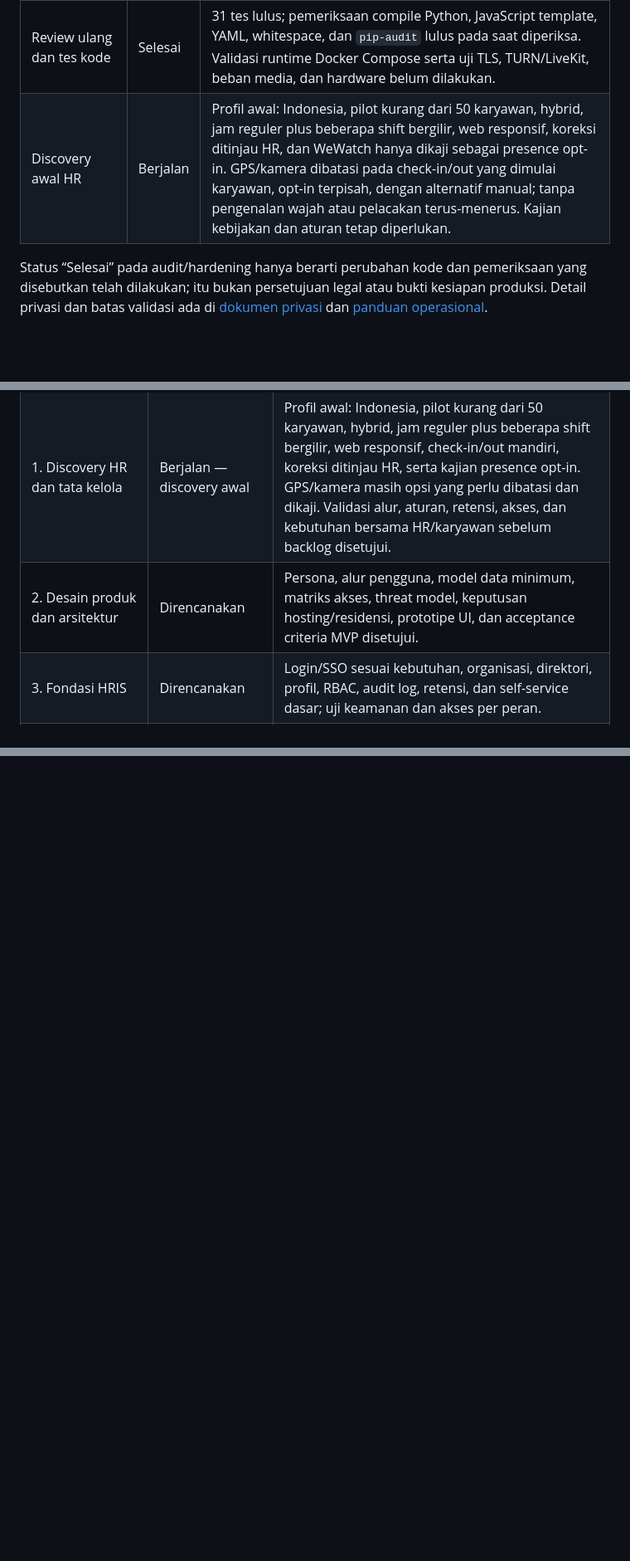
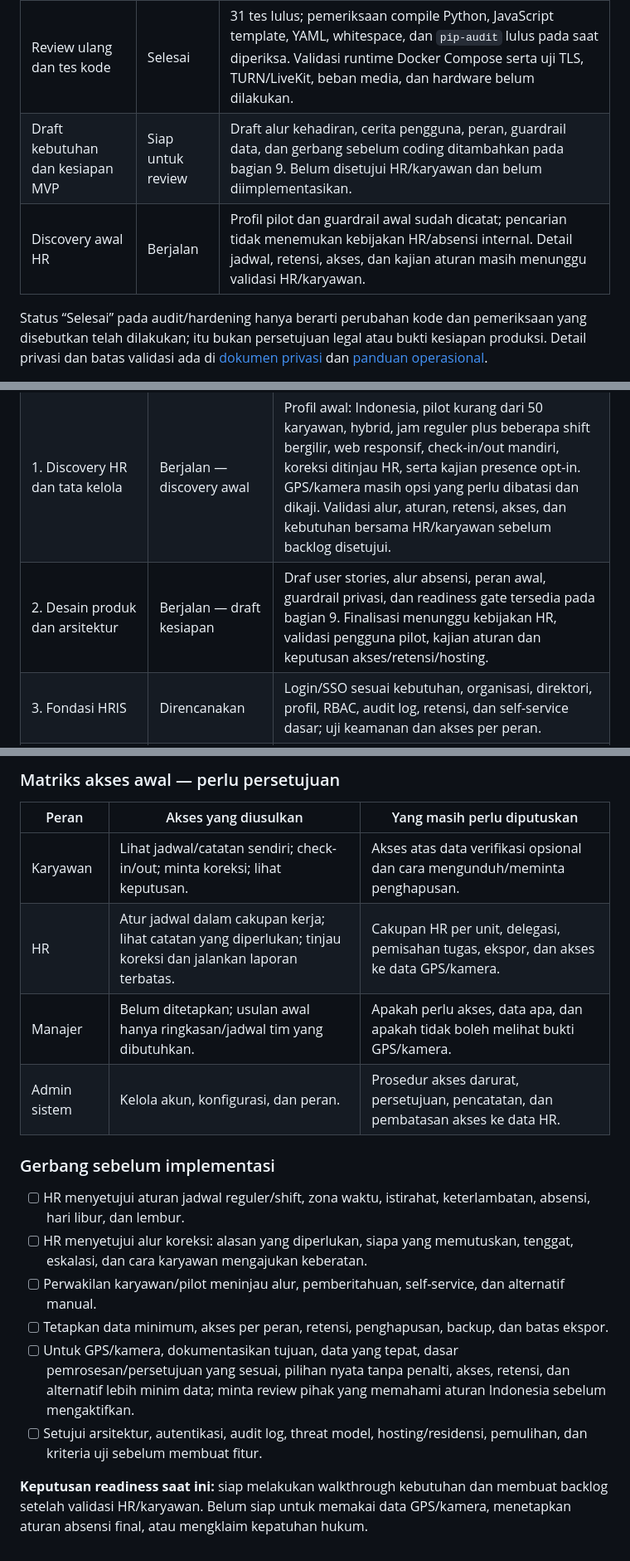
Before and after one commit to stmarya/WeWatch, a Markdown page: docs/HR_PRODUCT_ROADMAP.md, 3 parts joined by grey strips. Shown at 83% size. Rendered like a GitHub page; blank space fills up the shorter version.

```diff
--- a/docs/HR_PRODUCT_ROADMAP.md
+++ b/docs/HR_PRODUCT_ROADMAP.md
@@ -17,7 +17,8 @@ Repo saat ini adalah prototipe dashboard computer-vision, meeting, dan desktop-a
 | Peninjauan dan audit teknis repo | Selesai | Mengidentifikasi risiko pada konfigurasi server, autentikasi, agent desktop, data sensitif, dan dependensi. Temuan serta panduan operasional dicatat di [Audit dan Operasional](AUDIT_AND_OPERATIONS.md). |
 | Hardening keamanan dan privasi | Selesai | Menambahkan gate konfigurasi produksi, secret dan cookie yang lebih aman, perlindungan CSRF, pembatasan remote desktop, retensi/pembersihan data, pengaturan opt-in, pengamanan layanan infrastruktur, dan lock dependensi ber-hash. Commit: [46bb5a7](https://github.com/stmarya/WeWatch/commit/46bb5a7e663e540698a04c8b531a7cc49920d82a). |
 | Review ulang dan tes kode | Selesai | 31 tes lulus; pemeriksaan compile Python, JavaScript template, YAML, whitespace, dan `pip-audit` lulus pada saat diperiksa. Validasi runtime Docker Compose serta uji TLS, TURN/LiveKit, beban media, dan hardware belum dilakukan. |
-| Discovery awal HR | Berjalan | Profil awal: Indonesia, pilot kurang dari 50 karyawan, hybrid, jam reguler plus beberapa shift bergilir, web responsif, koreksi ditinjau HR, dan WeWatch hanya dikaji sebagai presence opt-in. GPS/kamera dibatasi pada check-in/out yang dimulai karyawan, opt-in terpisah, dengan alternatif manual; tanpa pengenalan wajah atau pelacakan terus-menerus. Kajian kebijakan dan aturan tetap diperlukan. |
+| Draft kebutuhan dan kesiapan MVP | Siap untuk review | Draft alur kehadiran, cerita pengguna, peran, guardrail data, dan gerbang sebelum coding ditambahkan pada bagian 9. Belum disetujui HR/karyawan dan belum diimplementasikan. |
+| Discovery awal HR | Berjalan | Profil pilot dan guardrail awal sudah dicatat; pencarian tidak menemukan kebijakan HR/absensi internal. Detail jadwal, retensi, akses, dan kajian aturan masih menunggu validasi HR/karyawan. |
 
 Status “Selesai” pada audit/hardening hanya berarti perubahan kode dan pemeriksaan yang disebutkan telah dilakukan; itu bukan persetujuan legal atau bukti kesiapan produksi. Detail privasi dan batas validasi ada di [dokumen privasi](PRIVACY_AND_CONSENT.md) dan [panduan operasional](AUDIT_AND_OPERATIONS.md).
 
@@ -77,7 +78,7 @@ Urutan di bawah adalah tahapan, bukan tanggal rilis. Estimasi dan target baru di
 |---|---|---|
 | 0. Audit repo dan hardening dasar | Selesai | Risiko teknis awal ditangani pada kode; tes dan audit dependensi dijalankan. Catatan batas validasi tetap terbuka di dokumen operasional. |
 | 1. Discovery HR dan tata kelola | Berjalan — discovery awal | Profil awal: Indonesia, pilot kurang dari 50 karyawan, hybrid, jam reguler plus beberapa shift bergilir, web responsif, check-in/out mandiri, koreksi ditinjau HR, serta kajian presence opt-in. GPS/kamera masih opsi yang perlu dibatasi dan dikaji. Validasi alur, aturan, retensi, akses, dan kebutuhan bersama HR/karyawan sebelum backlog disetujui. |
-| 2. Desain produk dan arsitektur | Direncanakan | Persona, alur pengguna, model data minimum, matriks akses, threat model, keputusan hosting/residensi, prototipe UI, dan acceptance criteria MVP disetujui. |
+| 2. Desain produk dan arsitektur | Berjalan — draft kesiapan | Draf user stories, alur absensi, peran awal, guardrail privasi, dan readiness gate tersedia pada bagian 9. Finalisasi menunggu kebijakan HR, validasi pengguna pilot, kajian aturan dan keputusan akses/retensi/hosting. |
 | 3. Fondasi HRIS | Direncanakan | Login/SSO sesuai kebutuhan, organisasi, direktori, profil, RBAC, audit log, retensi, dan self-service dasar; uji keamanan dan akses per peran. |
 | 4. MVP operasional HR | Direncanakan | Kandidat slice pertama: jam reguler plus beberapa shift bergilir; web responsif; check-in/out mandiri; catatan kehadiran; koreksi yang ditinjau HR. Jika kajian menyetujui, GPS/kamera hanya pada check-in/out yang dimulai karyawan, opt-in terpisah, dengan alternatif manual; tanpa pengenalan wajah/biometrik atau pelacakan terus-menerus. |
 | 5. Proyek dan pengembangan | Direncanakan | Milestone, check-in, tujuan, 1:1, feedback, dan laporan agregat; tinjau fairness dan akses sebelum dipakai untuk keputusan. |
@@ -114,0 +140,19 @@ Berdasarkan jawaban awal pemilik proyek pada 2026-10-29:
+### Matriks akses awal — perlu persetujuan
+
+| Peran | Akses yang diusulkan | Yang masih perlu diputuskan |
+|---|---|---|
+| Karyawan | Lihat jadwal/catatan sendiri; check-in/out; minta koreksi; lihat keputusan. | Akses atas data verifikasi opsional dan cara mengunduh/meminta penghapusan. |
+| HR | Atur jadwal dalam cakupan kerja; lihat catatan yang diperlukan; tinjau koreksi dan jalankan laporan terbatas. | Cakupan HR per unit, delegasi, pemisahan tugas, ekspor, dan akses ke data GPS/kamera. |
+| Manajer | Belum ditetapkan; usulan awal hanya ringkasan/jadwal tim yang dibutuhkan. | Apakah perlu akses, data apa, dan apakah tidak boleh melihat bukti GPS/kamera. |
+| Admin sistem | Kelola akun, konfigurasi, dan peran. | Prosedur akses darurat, persetujuan, pencatatan, dan pembatasan akses ke data HR. |
+
+### Gerbang sebelum implementasi
+
+- [ ] HR menyetujui aturan jadwal reguler/shift, zona waktu, istirahat, keterlambatan, absensi, hari libur, dan lembur.
+- [ ] HR menyetujui alur koreksi: alasan yang diperlukan, siapa yang memutuskan, tenggat, eskalasi, dan cara karyawan mengajukan keberatan.
+- [ ] Perwakilan karyawan/pilot meninjau alur, pemberitahuan, self-service, dan alternatif manual.
+- [ ] Tetapkan data minimum, akses per peran, retensi, penghapusan, backup, dan batas ekspor.
+- [ ] Untuk GPS/kamera, dokumentasikan tujuan, data yang tepat, dasar pemrosesan/persetujuan yang sesuai, pilihan nyata tanpa penalti, akses, retensi, dan alternatif lebih minim data; minta review pihak yang memahami aturan Indonesia sebelum mengaktifkan.
+- [ ] Setujui arsitektur, autentikasi, audit log, threat model, hosting/residensi, pemulihan, dan kriteria uji sebelum membuat fitur.
+
+**Keputusan readiness saat ini:** siap melakukan walkthrough kebutuhan dan membuat backlog setelah validasi HR/karyawan. Belum siap untuk memakai data GPS/kamera, menetapkan aturan absensi final, atau mengklaim kepatuhan hukum.
```
Also changed, not shown: other parts of docs/HR_PRODUCT_ROADMAP.md (+25 -1 lines).
